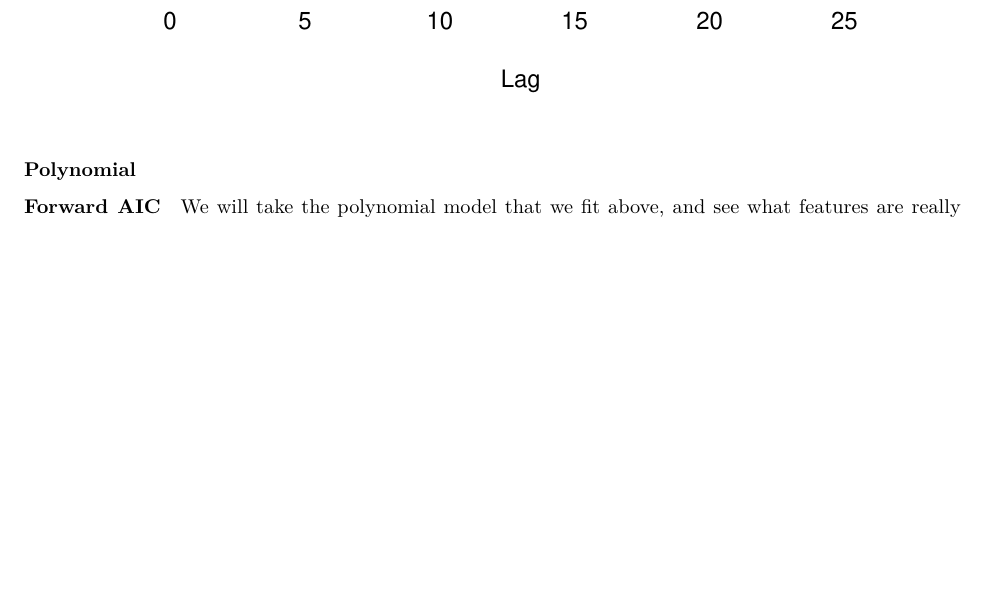
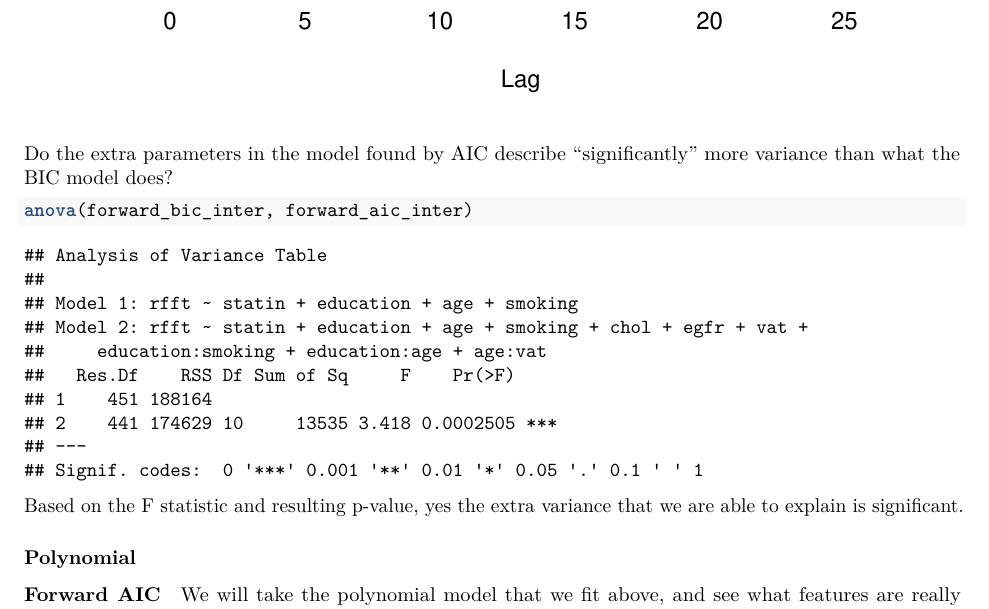
Before and after one commit to murrayrodney/STAA-551-Case-Study, an R Markdown document (rodney/case-study-investigation.Rmd): part of page 77 of 88 before the commit and part of page 77 of 89 after it, cut so that both start at the same text, the shorter picture padded with empty space. Rendered offline with R 4.5, knitr and Pandoc, then LaTeX, with nearby package versions; code that draws random numbers runs with fixed seeds of ours; some code elsewhere in the file could not run offline.

Commit message:
Use ANOVA to compare the forward AIC and BIC models to make sure the difference in variance described is significant.

````diff
--- a/rodney/case-study-investigation.Rmd
+++ b/rodney/case-study-investigation.Rmd
@@ -371,6 +371,12 @@ model_perf <- track_model_perf(forward_bic_inter, 'Interaction Model Forward BIC
 acf(forward_bic_inter$residuals)
 ```
 
+Do the extra parameters in the model found by AIC describe "significantly" more variance than what the BIC model does?
+```{r}
+anova(forward_bic_inter, forward_aic_inter)
+```
+Based on the F statistic and resulting p-value, yes the extra variance that we are able to explain is significant.
+
 ### Polynomial
 #### Forward AIC
 We will take the polynomial model that we fit above, and see what features are really needed. Notice that for our base model we will at a minimum include the statin use since that is a variable of influence that we are particularly interested in.
````
